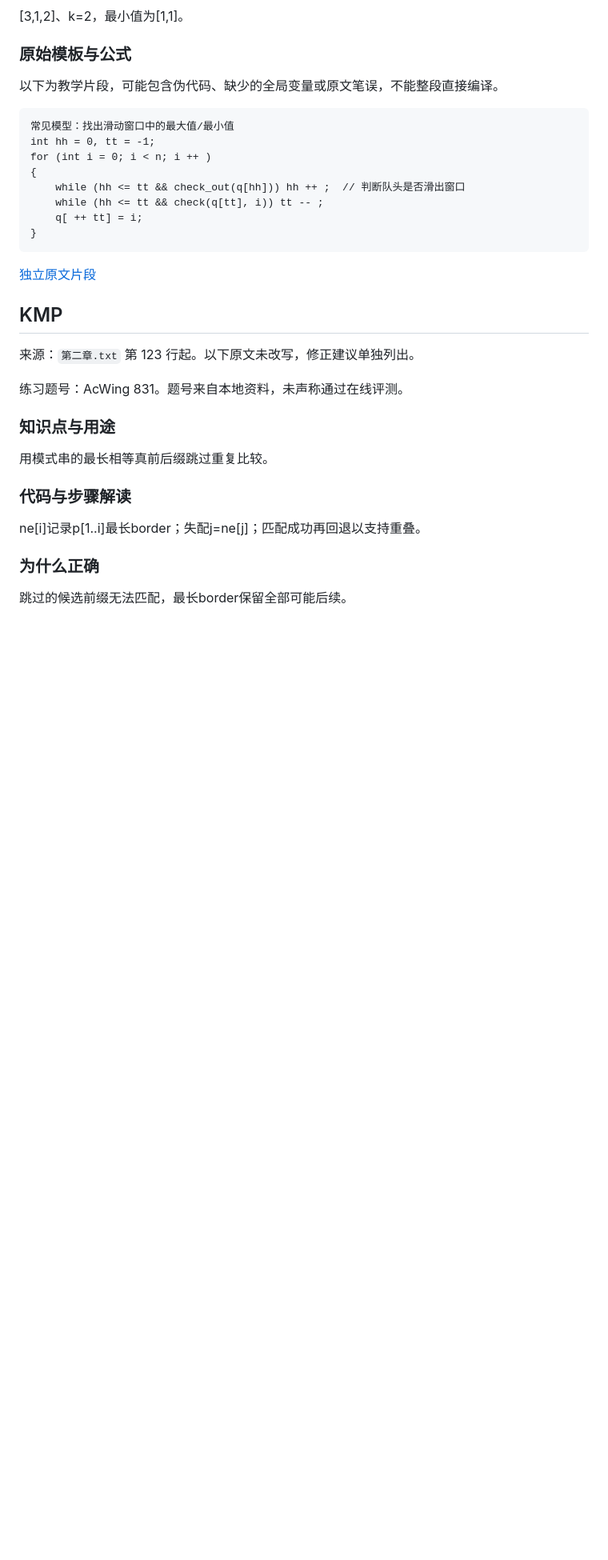
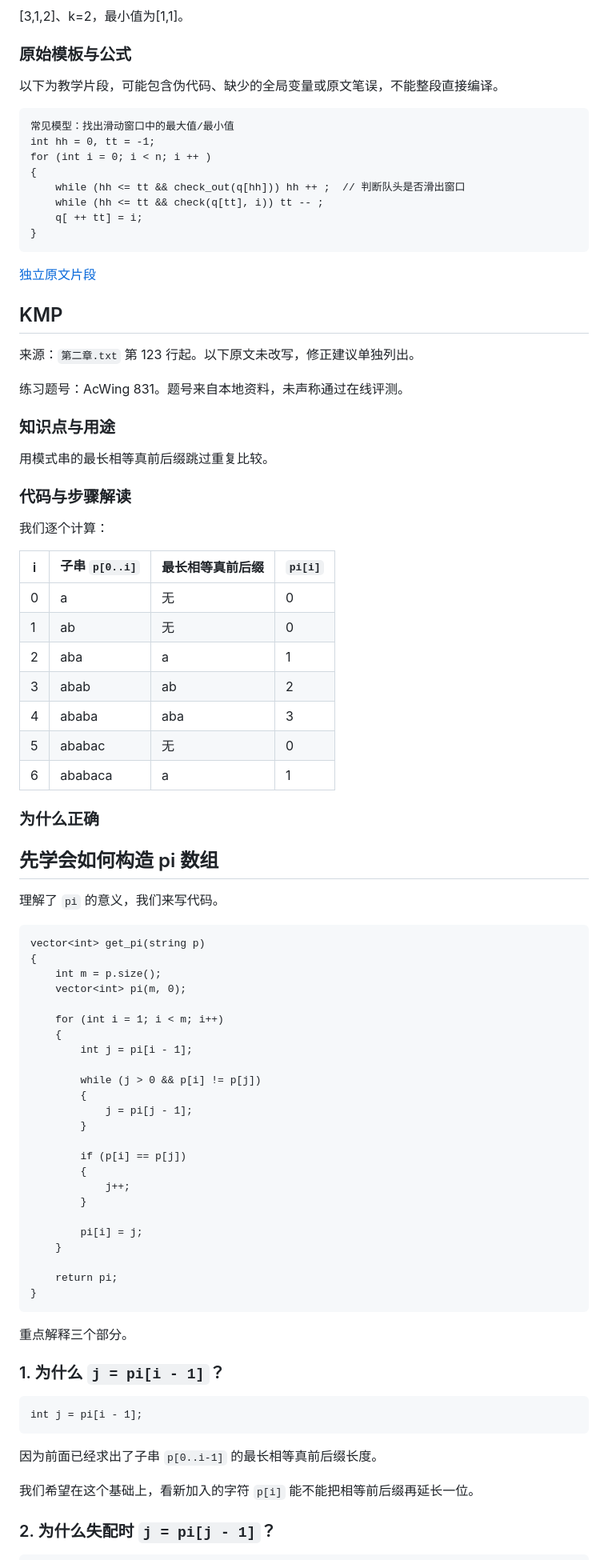
Before and after one commit to lzr277/algorithm-notes, a Markdown page: 算法学习手册/章节/02-数据结构.md, the part around one of its changes. Shown at 80% size. Drawn GitHub-style; blank space fills up the shorter version.

````diff
--- a/算法学习手册/章节/02-数据结构.md
+++ b/算法学习手册/章节/02-数据结构.md
@@ -384,7 +379,6 @@ for (int i = 0; i < n; i ++ )
 
 [独立原文片段](../原文片段/02-数据结构/02-06-单调队列.txt)
 
-
 <a id="02-07"></a>
 
 ## KMP
@@ -399,8 +393,62 @@ for (int i = 0; i < n; i ++ )
 
 ### 代码与步骤解读
 
-ne[i]记录p[1..i]最长border；失配j=ne[j]；匹配成功再回退以支持重叠。
+我们逐个计算：
+
+| i   | 子串 `p[0..i]` | 最长相等真前后缀 | `pi[i]` |
+| --- | ------------ | -------- | ------- |
+| 0   | a            | 无        | 0       |
+| 1   | ab           | 无        | 0       |
+| 2   | aba          | a        | 1       |
+| 3   | abab         | ab       | 2       |
+| 4   | ababa        | aba      | 3       |
+| 5   | ababac       | 无        | 0       |
+| 6   | ababaca      | a        | 1       |
 
 ### 为什么正确
 
-跳过的候选前缀无法匹配，最长border保留全部可能后续。
+## 先学会如何构造 pi 数组
+
+理解了 `pi` 的意义，我们来写代码。
+
+```
+vector<int> get_pi(string p)
+{
+    int m = p.size();
+    vector<int> pi(m, 0);
+
+    for (int i = 1; i < m; i++)
+    {
+        int j = pi[i - 1];
+
+        while (j > 0 && p[i] != p[j])
+        {
+            j = pi[j - 1];
+        }
+
+        if (p[i] == p[j])
+        {
+            j++;
+        }
+
+        pi[i] = j;
+    }
+
+    return pi;
+}
+```
+
+重点解释三个部分。
+
+### 1. 为什么 `j = pi[i - 1]`？
+
+```
+int j = pi[i - 1];
+```
+
+因为前面已经求出了子串 `p[0..i-1]` 的最长相等真前后缀长度。
+
+我们希望在这个基础上，看新加入的字符 `p[i]` 能不能把相等前后缀再延长一位。
+
+### 2. 为什么失配时 `j = pi[j - 1]`？
+
````
Also changed, not shown: other parts of 算法学习手册/章节/02-数据结构.md (+115 -37 lines).
